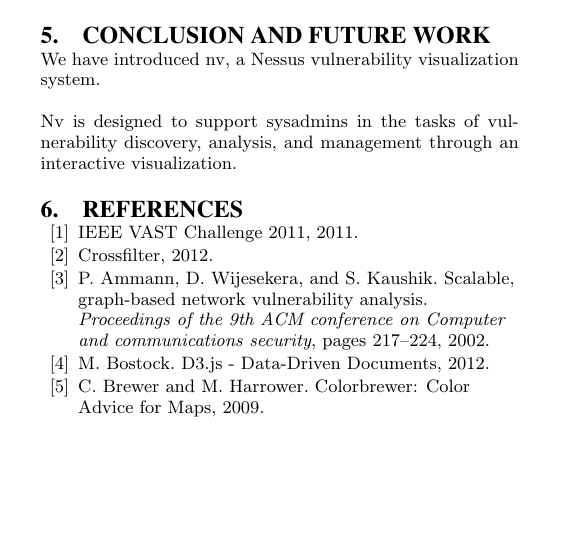
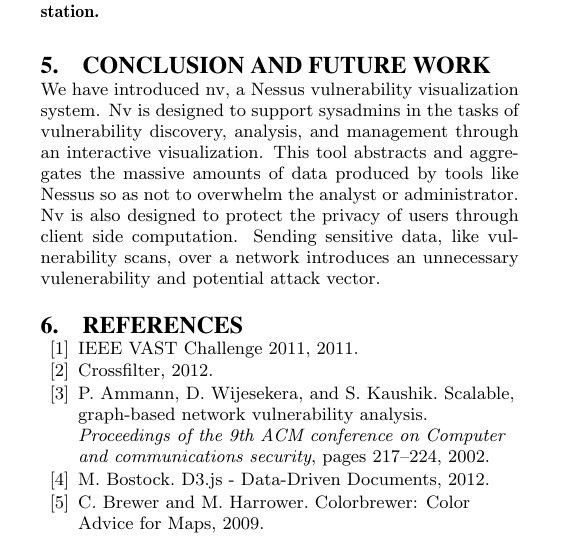
Before and after one commit to ornl-sava/nv, a LaTeX paper (paper/tex/sigproc-sp.tex): part of one column of page 7 of 8, cut so that both start at the same text, the shorter picture padded with empty space. Compiled offline with pdfLaTeX.

Commit message:
Added a conclusion.

```diff
--- a/paper/tex/sigproc-sp.tex
+++ b/paper/tex/sigproc-sp.tex
@@ -512,8 +512,10 @@ in the system and prioritize repair accordingly.
 \section{Conclusion and Future Work}
 
 We have introduced nv, a Nessus vulnerability visualization system.
-
 Nv is designed to support sysadmins in the tasks of vulnerability discovery, analysis, and management through an interactive visualization.
+This tool abstracts and aggregates the massive amounts of data produced by tools like Nessus so as not to overwhelm the analyst or administrator.
+Nv is also designed to protect the privacy of users through client side computation.
+Sending sensitive data, like vulnerability scans, over a network introduces an unnecessary vulenerability and potential attack vector.
 
 
 %\end{document}  % This is where a 'short' article might terminate
```
Also changed, not shown: paper/tex/sigproc-sp.pdf.
